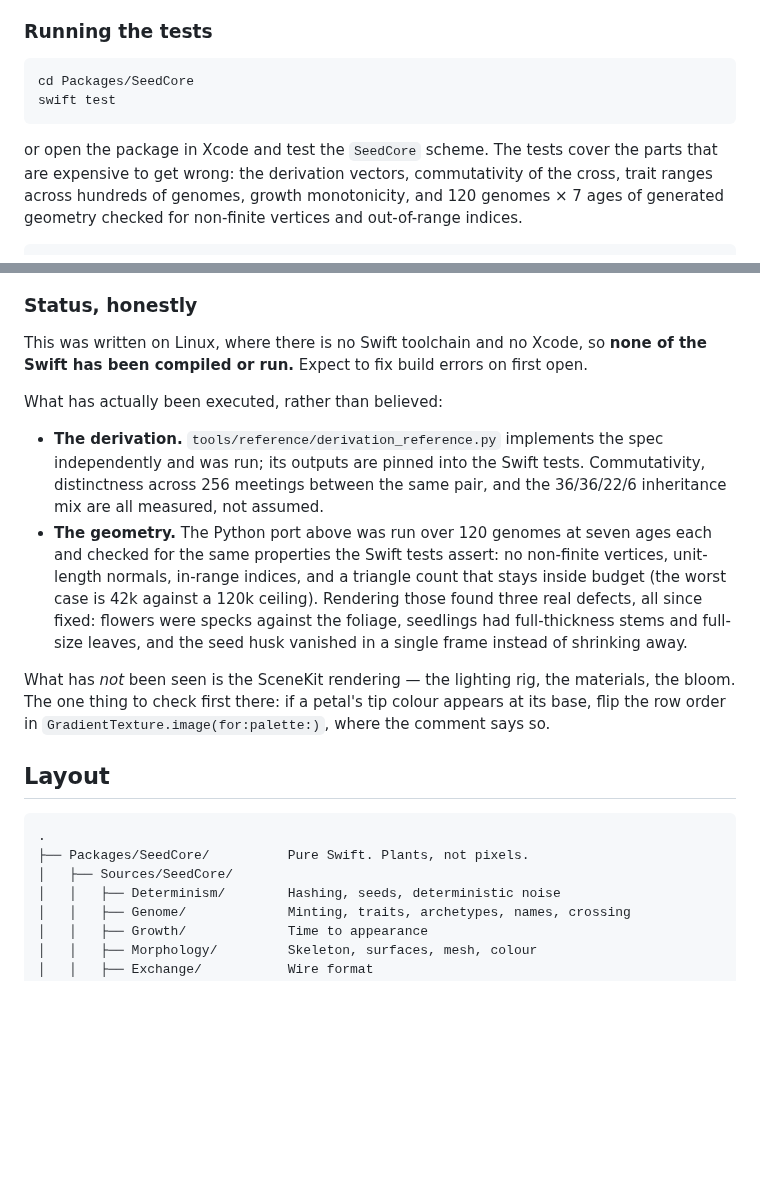
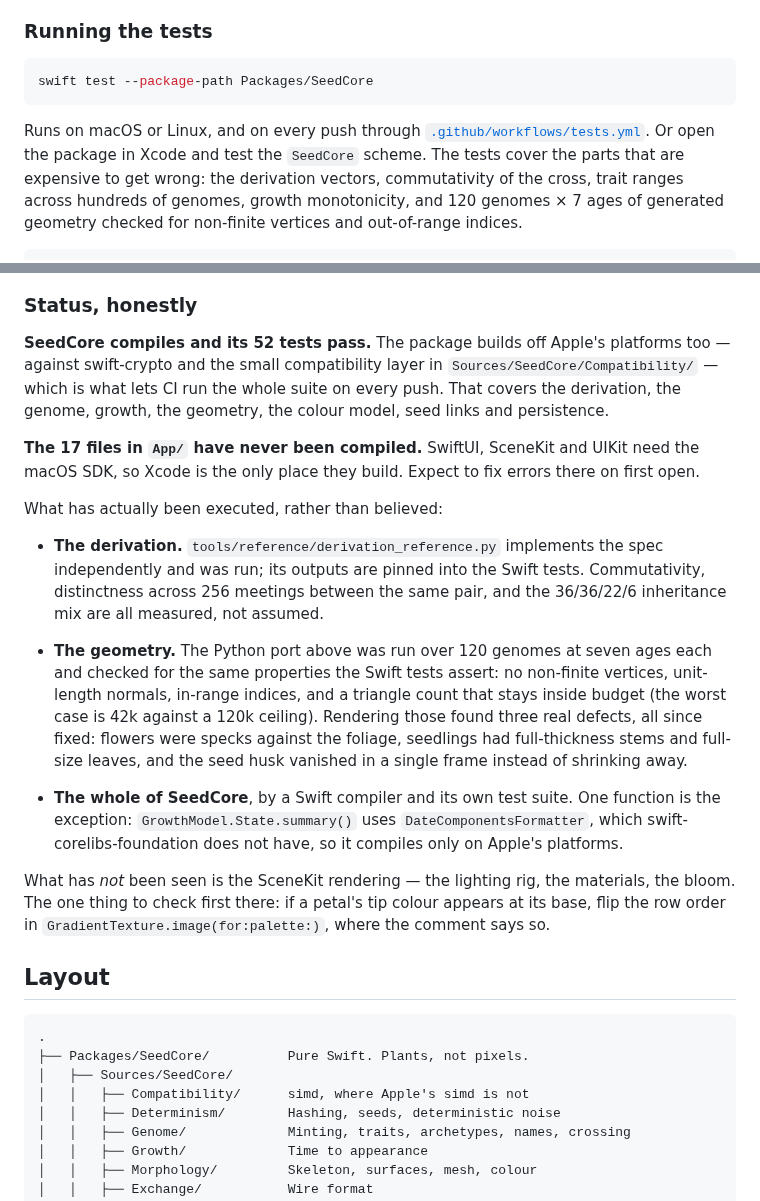
Before and after one commit to marcusbsorensen/peace-garden, a Markdown page: README.md, 2 parts joined by grey strips. Rendered like a GitHub page; blank space fills up the shorter version.

Commit message:
Correct the README: SeedCore is compiled and tested now
The status section still said none of the Swift had been compiled, which
stopped being true when the package started building on Linux. It now
separates what a compiler has actually seen - the whole of SeedCore, and
its 52 tests - from what it has not, which is the 17 files in App/ that
need the macOS SDK.

Co-Authored-By: Claude Opus 5 <noreply@anthropic.com>
Claude-Session: https://claude.ai/code/session_016YtYWFvsPDxDJBWcHD5rJ1

````diff
--- a/README.md
+++ b/README.md
@@ -95,11 +97,12 @@ iPhone; any orientation on iPad, which is also what allows Split View.
 ### Running the tests
 
 ```sh
-cd Packages/SeedCore
-swift test
+swift test --package-path Packages/SeedCore
 ```
 
-or open the package in Xcode and test the `SeedCore` scheme. The tests cover the
+Runs on macOS or Linux, and on every push through
+[`.github/workflows/tests.yml`](.github/workflows/tests.yml). Or open the
+package in Xcode and test the `SeedCore` scheme. The tests cover the
 parts that are expensive to get wrong: the derivation vectors, commutativity of
 the cross, trait ranges across hundreds of genomes, growth monotonicity, and
 120 genomes × 7 ages of generated geometry checked for non-finite vertices and
@@ -147,9 +150,15 @@ its name from both:
 
 ### Status, honestly
 
-This was written on Linux, where there is no Swift toolchain and no Xcode, so
-**none of the Swift has been compiled or run.** Expect to fix build errors on
-first open.
+**SeedCore compiles and its 52 tests pass.** The package builds off Apple's
+platforms too — against swift-crypto and the small compatibility layer in
+`Sources/SeedCore/Compatibility/` — which is what lets CI run the whole suite on
+every push. That covers the derivation, the genome, growth, the geometry, the
+colour model, seed links and persistence.
+
+**The 17 files in `App/` have never been compiled.** SwiftUI, SceneKit and UIKit
+need the macOS SDK, so Xcode is the only place they build. Expect to fix errors
+there on first open.
 
 What has actually been executed, rather than believed:
 
@@ -165,6 +174,11 @@ What has actually been executed, rather than believed:
   the foliage, seedlings had full-thickness stems and full-size leaves, and the
   seed husk vanished in a single frame instead of shrinking away.
 
+- **The whole of SeedCore**, by a Swift compiler and its own test suite. One
+  function is the exception: `GrowthModel.State.summary()` uses
+  `DateComponentsFormatter`, which swift-corelibs-foundation does not have, so
+  it compiles only on Apple's platforms.
+
 What has *not* been seen is the SceneKit rendering — the lighting rig, the
 materials, the bloom. The one thing to check first there: if a petal's tip
 colour appears at its base, flip the row order in
@@ -176,6 +190,7 @@ colour appears at its base, flip the row order in
 .
 ├── Packages/SeedCore/          Pure Swift. Plants, not pixels.
 │   ├── Sources/SeedCore/
+│   │   ├── Compatibility/      simd, where Apple's simd is not
 │   │   ├── Determinism/        Hashing, seeds, deterministic noise
 │   │   ├── Genome/             Minting, traits, archetypes, names, crossing
 │   │   ├── Growth/             Time to appearance
````
Also changed, not shown: other parts of README.md (+2 -0 lines).
